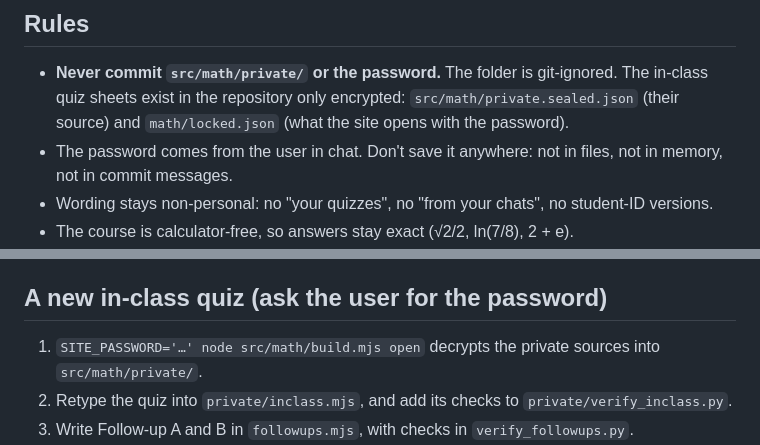
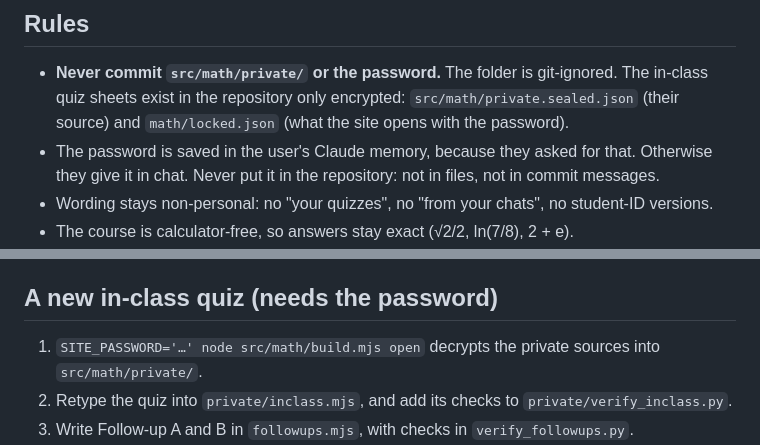
Before and after one commit to lmheew/y1-s1, a Markdown page: CLAUDE.md, 2 parts joined by grey strips. Rendered like a GitHub page.

Commit message:
Note where the site password is kept
Co-Authored-By: Claude Opus 5.5 <noreply@anthropic.com>
Claude-Session: https://claude.ai/code/session_019ser2vX2HL8yDeY24TSRvx

```diff
--- a/CLAUDE.md
+++ b/CLAUDE.md
@@ -9,7 +9,7 @@ A static site on GitHub Pages (branch `main`, folder `/`), live at https://lmhee
 ## Rules
 
 - **Never commit `src/math/private/` or the password.** The folder is git-ignored. The in-class quiz sheets exist in the repository only encrypted: `src/math/private.sealed.json` (their source) and `math/locked.json` (what the site opens with the password).
-- The password comes from the user in chat. Don't save it anywhere: not in files, not in memory, not in commit messages.
+- The password is saved in the user's Claude memory, because they asked for that. Otherwise they give it in chat. Never put it in the repository: not in files, not in commit messages.
 - Wording stays non-personal: no "your quizzes", no "from your chats", no student-ID versions.
 - The course is calculator-free, so answers stay exact (√2/2, ln(7/8), 2 + e).
 - Every new answer gets a numeric check in a verify script, and every check must pass before pushing.
@@ -53,7 +53,7 @@ python3 src/check_site.py
 3. Add numeric checks for the new answers.
 4. Build, run every check, then commit and push.
 
-## A new in-class quiz (ask the user for the password)
+## A new in-class quiz (needs the password)
 
 1. `SITE_PASSWORD='…' node src/math/build.mjs open` decrypts the private sources into `src/math/private/`.
 2. Retype the quiz into `private/inclass.mjs`, and add its checks to `private/verify_inclass.py`.
```
